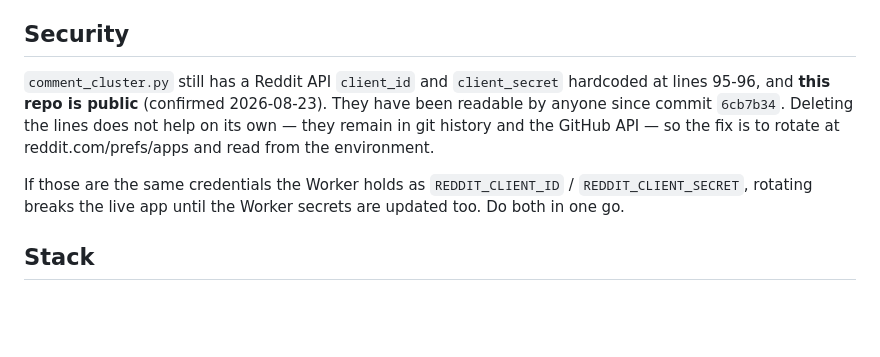
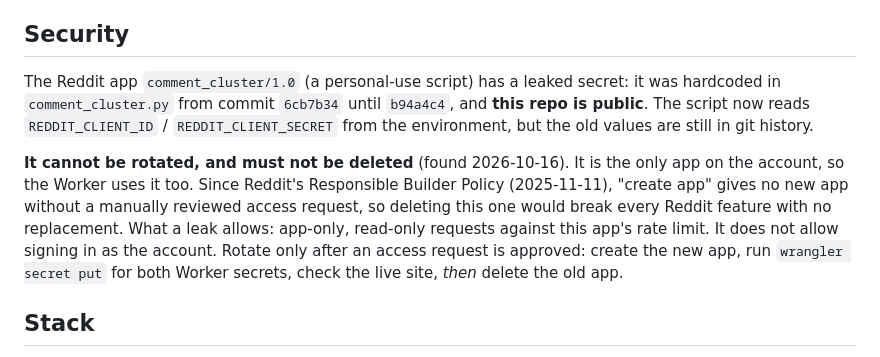
Before and after one commit to alexkrewson/reddit-comment-cluster, a Markdown page: CLAUDE.md, the part around the change. Rendered like a GitHub page; blank space fills up the shorter version.

Commit message:
Record that the leaked Reddit app can't be rotated under Reddit's new policy
Co-Authored-By: Claude Opus 5.5 <noreply@anthropic.com>

```diff
--- a/CLAUDE.md
+++ b/CLAUDE.md
@@ -56,15 +56,20 @@ Play's Payments policy wants Play Billing for anything consumed in-app.
 
 ## Security
 
-`comment_cluster.py` still has a Reddit API `client_id` and `client_secret`
-hardcoded at lines 95-96, and **this repo is public** (confirmed 2026-08-23).
-They have been readable by anyone since commit `6cb7b34`. Deleting the lines does
-not help on its own — they remain in git history and the GitHub API — so the fix
-is to rotate at reddit.com/prefs/apps and read from the environment.
+The Reddit app `comment_cluster/1.0` (a personal-use script) has a leaked
+secret: it was hardcoded in `comment_cluster.py` from commit `6cb7b34` until
+`b94a4c4`, and **this repo is public**. The script now reads
+`REDDIT_CLIENT_ID` / `REDDIT_CLIENT_SECRET` from the environment, but the old
+values are still in git history.
 
-If those are the same credentials the Worker holds as `REDDIT_CLIENT_ID` /
-`REDDIT_CLIENT_SECRET`, rotating breaks the live app until the Worker secrets are
-updated too. Do both in one go.
+**It cannot be rotated, and must not be deleted** (found 2026-10-16). It is the
+only app on the account, so the Worker uses it too. Since Reddit's Responsible
+Builder Policy (2025-11-11), "create app" gives no new app without a manually
+reviewed access request, so deleting this one would break every Reddit feature
+with no replacement. What a leak allows: app-only, read-only requests against
+this app's rate limit. It does not allow signing in as the account. Rotate only
+after an access request is approved: create the new app, run `wrangler secret
+put` for both Worker secrets, check the live site, *then* delete the old app.
 
 ## Stack
 
```
